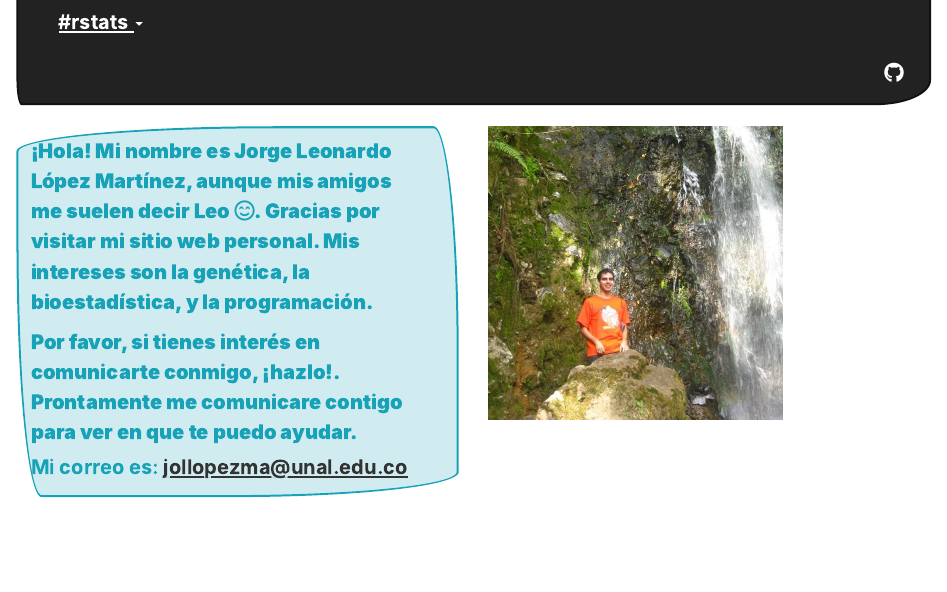
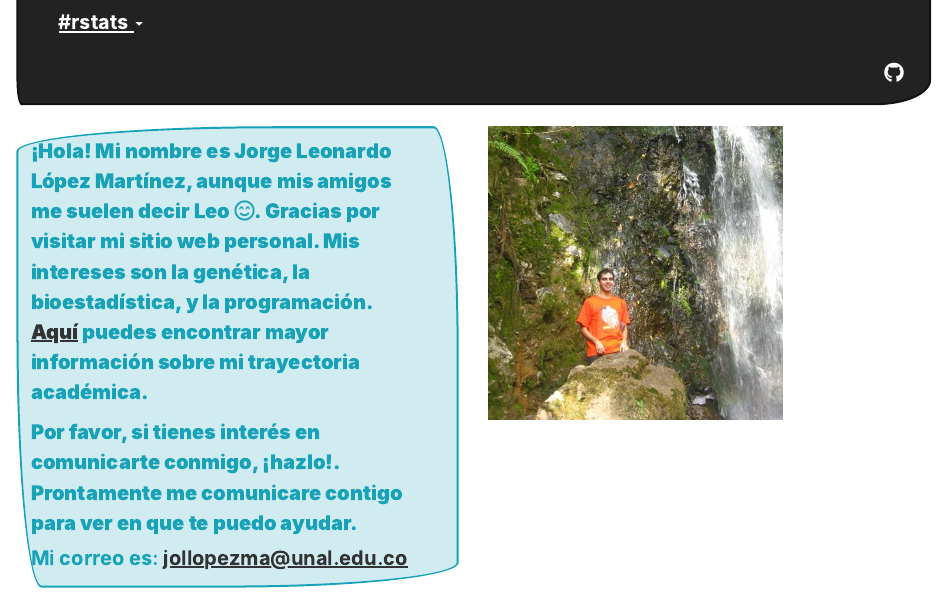
Before and after one commit to Leo4Luffy/Leo4Luffy.github.io, an R Markdown document (about.Rmd): the page in a window 1100 px wide, from 320 px down. Rendered offline with R 4.5, knitr and Pandoc, with nearby package versions.

Commit message:
Se realizó un cambio en acerca de mí.

```diff
--- a/_site.yml
+++ b/_site.yml
@@ -8,13 +8,7 @@ navbar:
       href: index.html
     - text: "Acerca de mí"
       icon: fa-hand-spock-o
-      menu:
-      - text: "Pequeña presentación"
-        href: about.html
-        icon: fa fa-male
-      - text: "Mi hoja de vida"
-        href: Documentos/index.html
-        icon: fa fa-file-text-o
+      href: about.html
     - text: "Mi investigación"
       icon: fa-flask
       href: research.html
--- a/about.Rmd
+++ b/about.Rmd
@@ -9,7 +9,7 @@ title: ""
 <div class="alert alert-dismissible alert-info">
   <strong>
 
-¡Hola! Mi nombre es Jorge Leonardo López Martínez, aunque mis amigos me suelen decir Leo <i class="far fa-smile-beam"></i>. Gracias por visitar mi sitio web personal. Mis intereses son la genética, la bioestadística, y la programación.
+¡Hola! Mi nombre es Jorge Leonardo López Martínez, aunque mis amigos me suelen decir Leo <i class="far fa-smile-beam"></i>. Gracias por visitar mi sitio web personal. Mis intereses son la genética, la bioestadística, y la programación. <a href="https://htmlpreview.github.io/?https://github.com/Leo4Luffy/Leo4Luffy.github.io/blob/master/Documentos/index.html">Aquí</a> puedes encontrar mayor información sobre mi trayectoria académica.
 
 Por favor, si tienes interés en comunicarte conmigo, **¡hazlo!**. Prontamente me comunicare contigo para ver en que te puedo ayudar.</strong>
 
```
Also changed, not shown: 01_genética_Mendeliana.html, 02_genética_Cuantitativa.html, 03_genética_Poblacional.html, Documentos/index.pdf (added), about.html, research.html.
